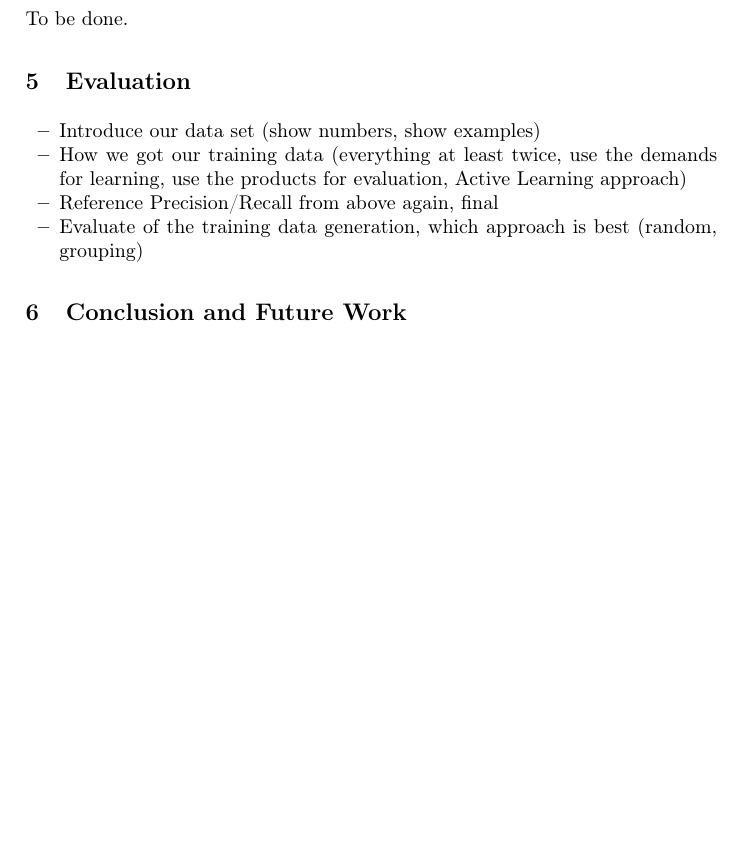
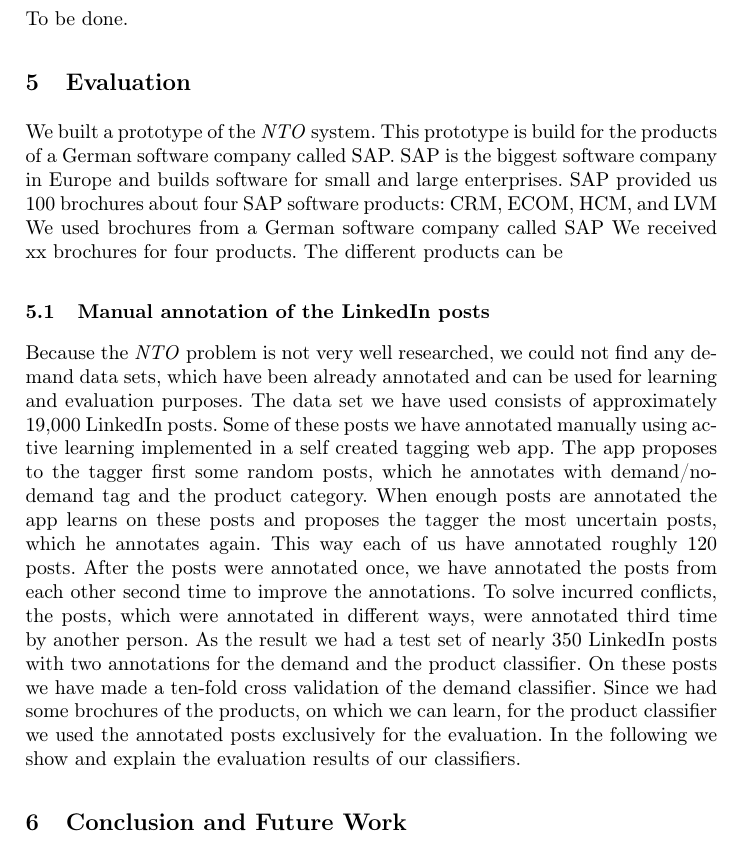
Before and after one commit to daniel-kurzynski/noise-to-opportunity-ml, a LaTeX paper (paper/paper.tex, which reads paper/sections/6_evaluation.tex): part of page 7 of 8 before the commit and part of page 7 of 9 after it, cut so that both start at the same text, the shorter picture padded with empty space. Compiled offline with pdfLaTeX.

Commit message:
first version of the evaluation

```diff
--- a/paper/sections/6_evaluation.tex
+++ b/paper/sections/6_evaluation.tex
@@ -2,6 +2,34 @@
 
 \section{Evaluation}
 \label{sec:evaluation}
+We built a prototype of the \nto system.
+This prototype is build for the products of a German software company called SAP.
+SAP is the biggest software company in Europe and builds software for small and large enterprises.
+SAP provided us 100 brochures about four SAP software products: CRM, ECOM, HCM, and LVM
+We used brochures from a German software company called SAP
+We received xx brochures for four products.
+The different products can be
+
+\subsection{Manual annotation of the LinkedIn posts}
+
+
+
+Because the \nto problem is not very well researched, we could not find any demand data sets, which have been already annotated and can be used for learning and evaluation purposes.
+The data set we have used consists of approximately 19,000 LinkedIn posts.
+Some of these posts we have annotated manually using active learning implemented in a self created tagging web app.
+The app proposes to the tagger first some random posts, which he annotates with demand/no-demand tag and the product category.
+When enough posts are annotated the app learns on these posts and proposes the tagger the most uncertain posts, which he annotates again.
+This way each of us have annotated roughly 120 posts.
+After the posts were annotated once, we have annotated the posts from each other second time to improve the annotations.
+To solve incurred conflicts, the posts, which were annotated in different ways, were annotated third time by another person.
+As the result we had a test set of nearly 350 LinkedIn posts with two annotations for the demand and the product classifier.
+On these posts we have made a ten-fold cross validation of the demand classifier.
+Since we had some brochures of the products, on which we can learn, for the product classifier we used the annotated posts exclusively for the evaluation.
+In the following we show and explain the evaluation results of our classifiers.
+
+
+
+\endinput
 
 \begin{itemize}
 	\item Introduce our data set (show numbers, show examples)
```
